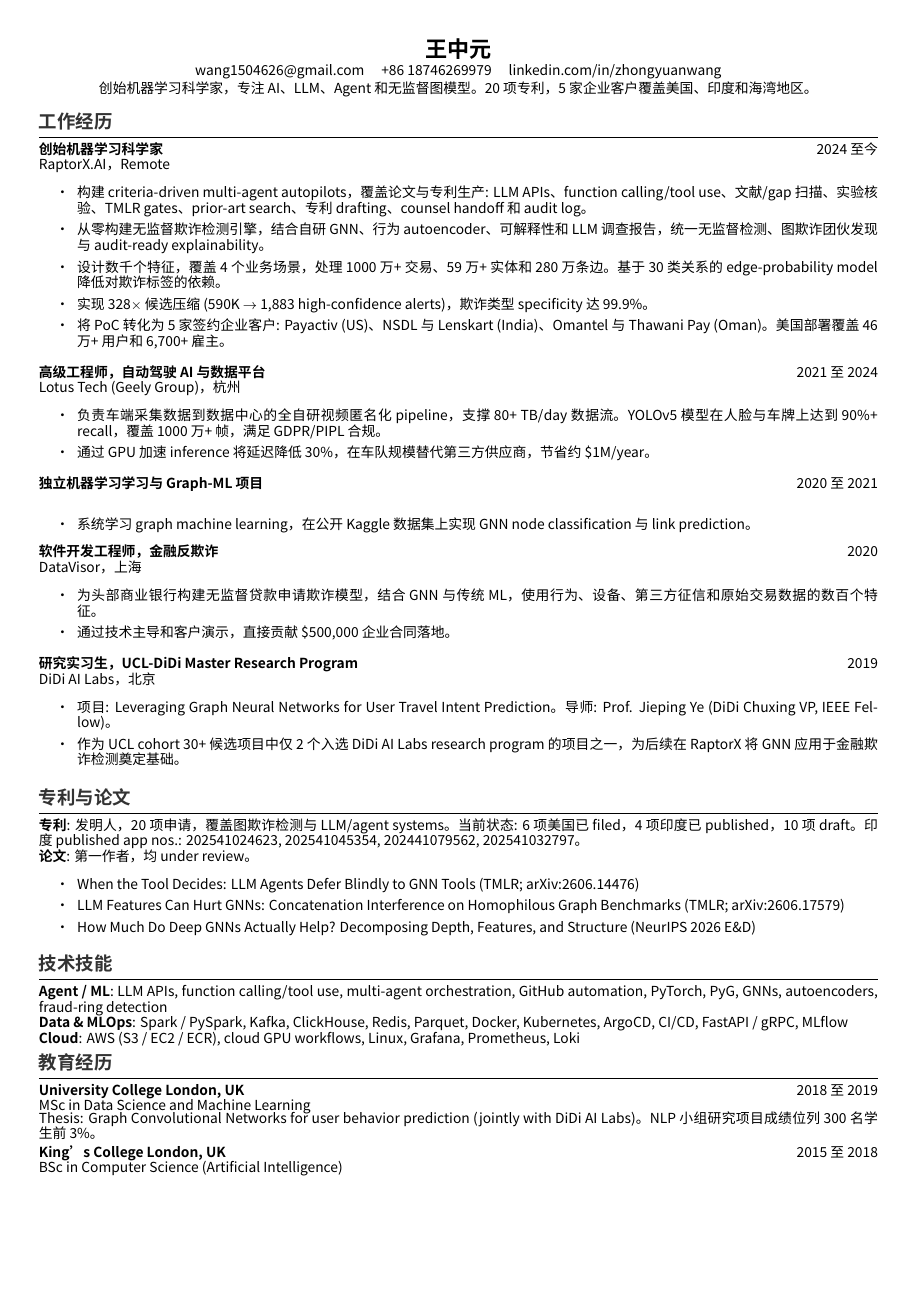
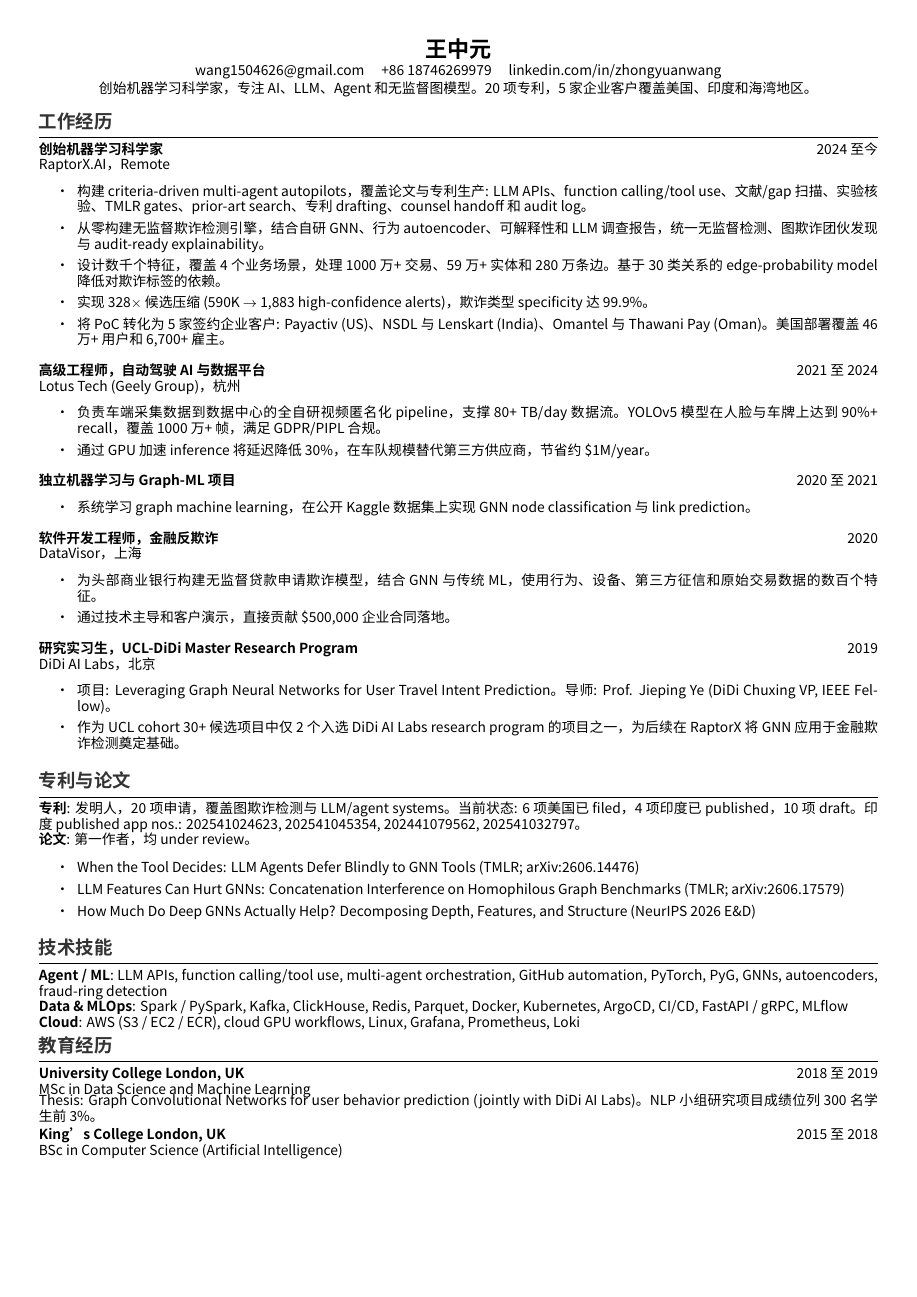
Before and after one commit to zywang0108/zywang0108.github.io, a LaTeX CV (Zhongyuan_Wang_CV_CN.tex): the whole page. Compiled offline with XeLaTeX.

Commit message:
Tighten Chinese CV entry spacing

```diff
--- a/Zhongyuan_Wang_CV_CN.tex
+++ b/Zhongyuan_Wang_CV_CN.tex
@@ -32,14 +32,16 @@
 }{\endolditemize}
 
 \newcommand{\entry}[4]{%
-  \textbf{#1} \hfill {\small #2}\\
+  \textbf{#1} \hfill {\small #2}%
   \if\relax\detokenize{#3}\relax
+    \par
   \else
+    \\
     {\small #3}%
     \if\relax\detokenize{#4}\relax\else \hfill {\small #4}\fi
     \par
   \fi
-  \vspace{-0.2em}
+  \vspace{-0.3em}
 }
 
 \begin{document}
@@ -68,7 +70,7 @@
 \item 通过 GPU 加速 inference 将延迟降低 30\%，在车队规模替代第三方供应商，节省约 \$1M/year。
 \end{itemize}
 
-\entry{独立机器学习学习与 Graph-ML 项目}{2020 至 2021}{}{}
+\entry{独立机器学习与 Graph-ML 项目}{2020 至 2021}{}{}
 \begin{itemize}
 \item 系统学习 graph machine learning，在公开 Kaggle 数据集上实现 GNN node classification 与 link prediction。
 \end{itemize}
```
Also changed, not shown: Zhongyuan_Wang_CV_CN.pdf.
